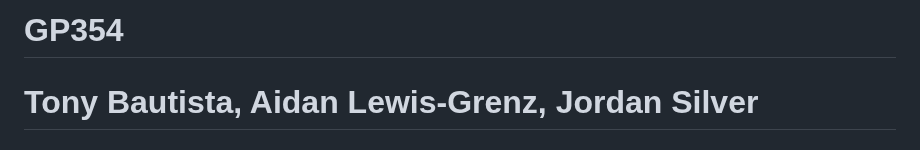
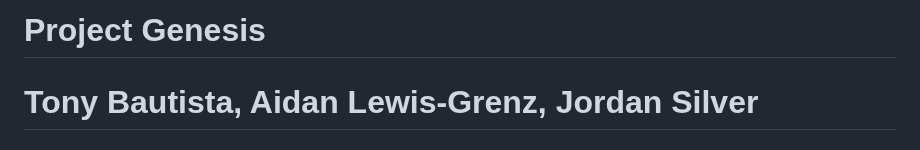
Before and after one commit to AidanFLG/AidanFLG.github.io, a Markdown page: README.md, the part around the change. Rendered like a GitHub page.

```diff
--- a/README.md
+++ b/README.md
@@ -1,4 +1,4 @@
-# GP354
+# Project Genesis
 # Tony Bautista, Aidan Lewis-Grenz, Jordan Silver
 
 ## To start the program, click this link: [App Builder](https://AidanFLG.github.io/src/)
```
